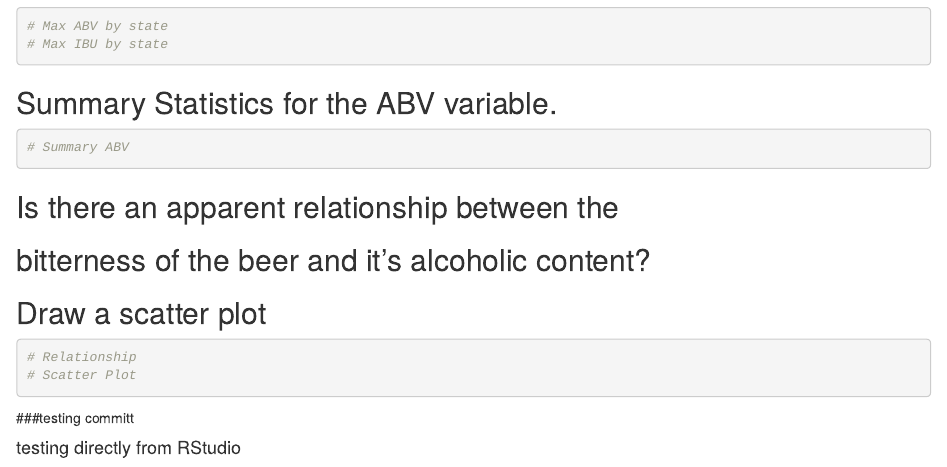
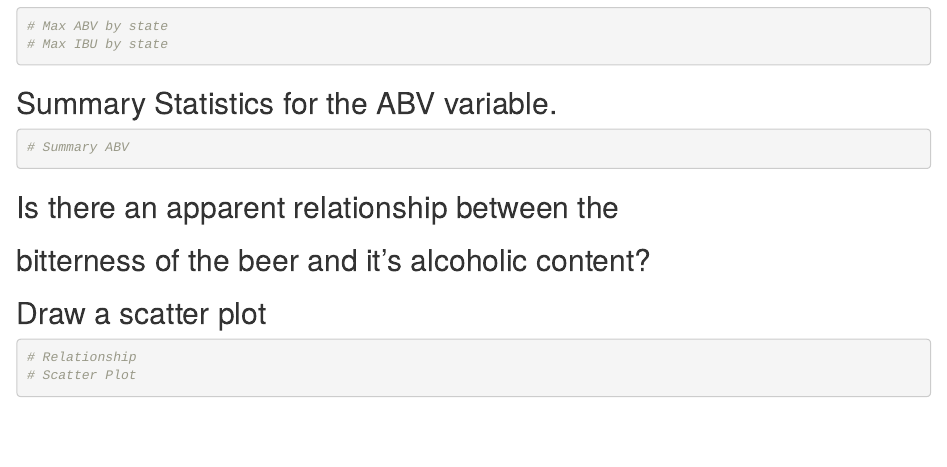
Before and after one commit to bdelahoussaye/6306Case_Study1, an R Markdown document (TeamVarianceCaseStudy.Rmd): the page in a window 1100 px wide, from 2410 px down. Rendered offline with R 4.5, knitr and Pandoc, with nearby package versions.

Commit message:
Ready for Steps 3,4

````diff
--- a/TeamVarianceCaseStudy.Rmd
+++ b/TeamVarianceCaseStudy.Rmd
@@ -67,8 +67,3 @@ tail(BeerBreweries,6)
 # Relationship
 # Scatter Plot
 ```
-
-
-###testing committ
-
-#### testing directly from RStudio
````
